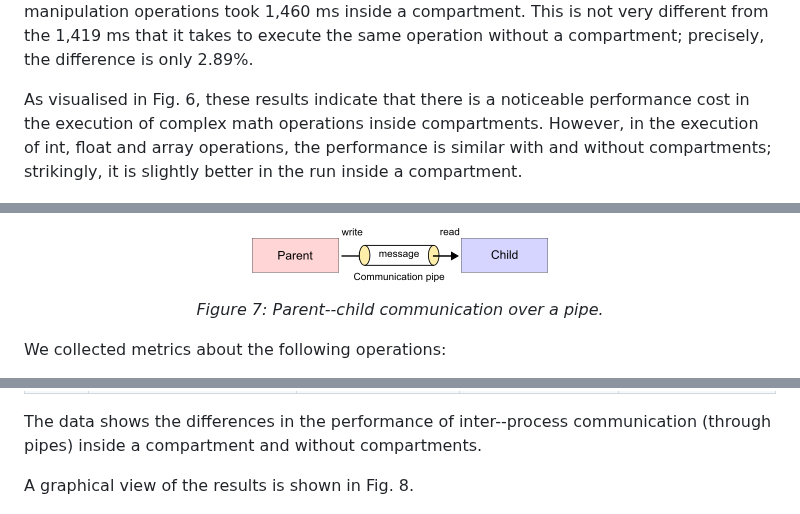
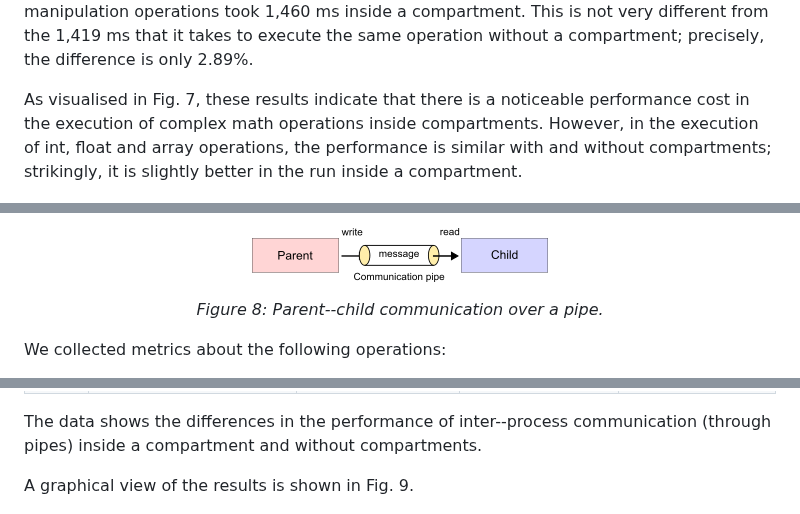
Before and after one commit to gca-research-group/tee-morello-performance-experiments, a Markdown page: README.md, 3 parts joined by grey strips. Rendered like a GitHub page.

```diff
--- a/README.md
+++ b/README.md
@@ -364,7 +364,7 @@ Table 5 compares the average execution times of different operations in both exe
 
 The results show that complex mathematical operations (trigonometric and exponential functions) executed within a compartment took 69,998 ms on average. In contrast, the execution of the same operations without a compartment took only 46,696 ms. This represents a performance cost of approximately 49.74%. However, the execution of arithmetic operations with integers without a compartment takes 923 ms. This figure is similar to the 993 ms that it takes to execute the same operation inside a compartment. The difference is only 7.58%. Unexpectedly, the execution of floating point operations inside a compartment took 785 ms, which is slightly lower than the execution without a compartment, which took 816 ms. The difference is 3.80%. Finally, the execution of array manipulation operations took 1,460 ms inside a compartment. This is not very different from the 1,419 ms that it takes to execute the same operation without a compartment; precisely, the difference is only 2.89%.
 
-As visualised in Fig. 6, these results indicate that there is a noticeable performance cost in the execution of complex math operations inside compartments. However, in the execution of int, float and array operations, the performance is similar with and without compartments; strikingly, it is slightly better in the run inside a compartment.
+As visualised in Fig. 7, these results indicate that there is a noticeable performance cost in the execution of complex math operations inside compartments. However, in the execution of int, float and array operations, the performance is similar with and without compartments; strikingly, it is slightly better in the run inside a compartment.
 
 <p align="center">
   <img src="./figs/CPUperformance.png" alt="CPU performance in executions within and without compartments" width="100%"/>
@@ -401,7 +401,7 @@ To collect metrics, the parent process writes a random string of 1024 bytes —
 <p align="center">
   <img src="./figs/parent-child-pipe.png" alt="Parent-child communication over a pipe"/>
 </p>
-<p align="center"><em>Figure 7: Parent--child communication over a pipe.</em></p>
+<p align="center"><em>Figure 8: Parent--child communication over a pipe.</em></p>
 
 We collected metrics about the following operations:
 - **write:** Time taken by the parent process to write data to the pipe.
@@ -477,7 +477,7 @@ Table 6 and Table 7 contain the results of each iteration, including message siz
 
 The data shows the differences in the performance of inter--process communication (through pipes) inside a compartment and without compartments.
 
-A graphical view of the results is shown in Fig. 8.
+A graphical view of the results is shown in Fig. 9.
 
 <p align="center">
   <img src="./figs/pipePerformance.png" alt="Times to write and read a 1024 byte string from a pipe executed in compartments and without compartments" width="100%"/>
```
Also changed, not shown: other parts of README.md (+13 -13 lines).
